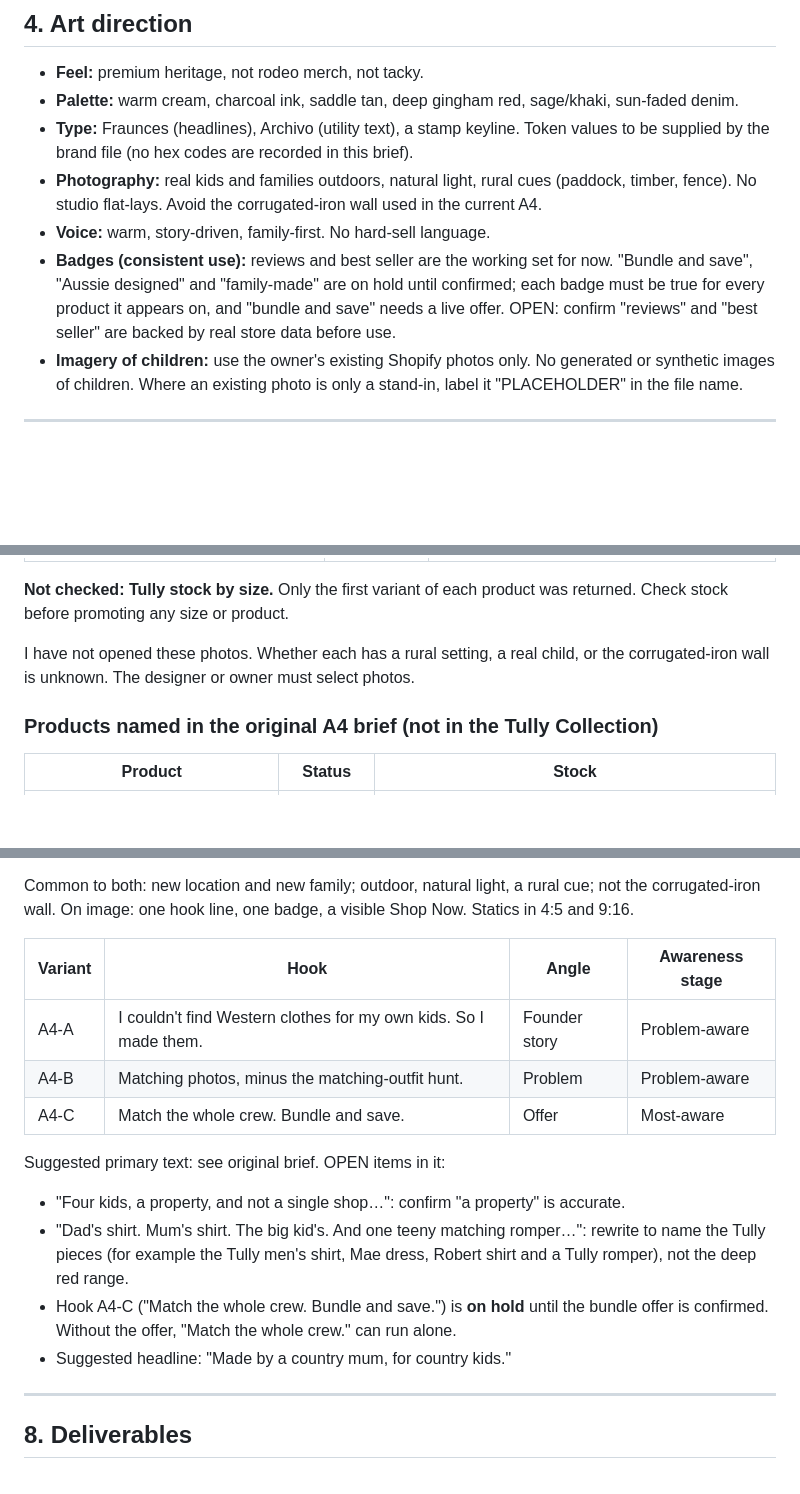
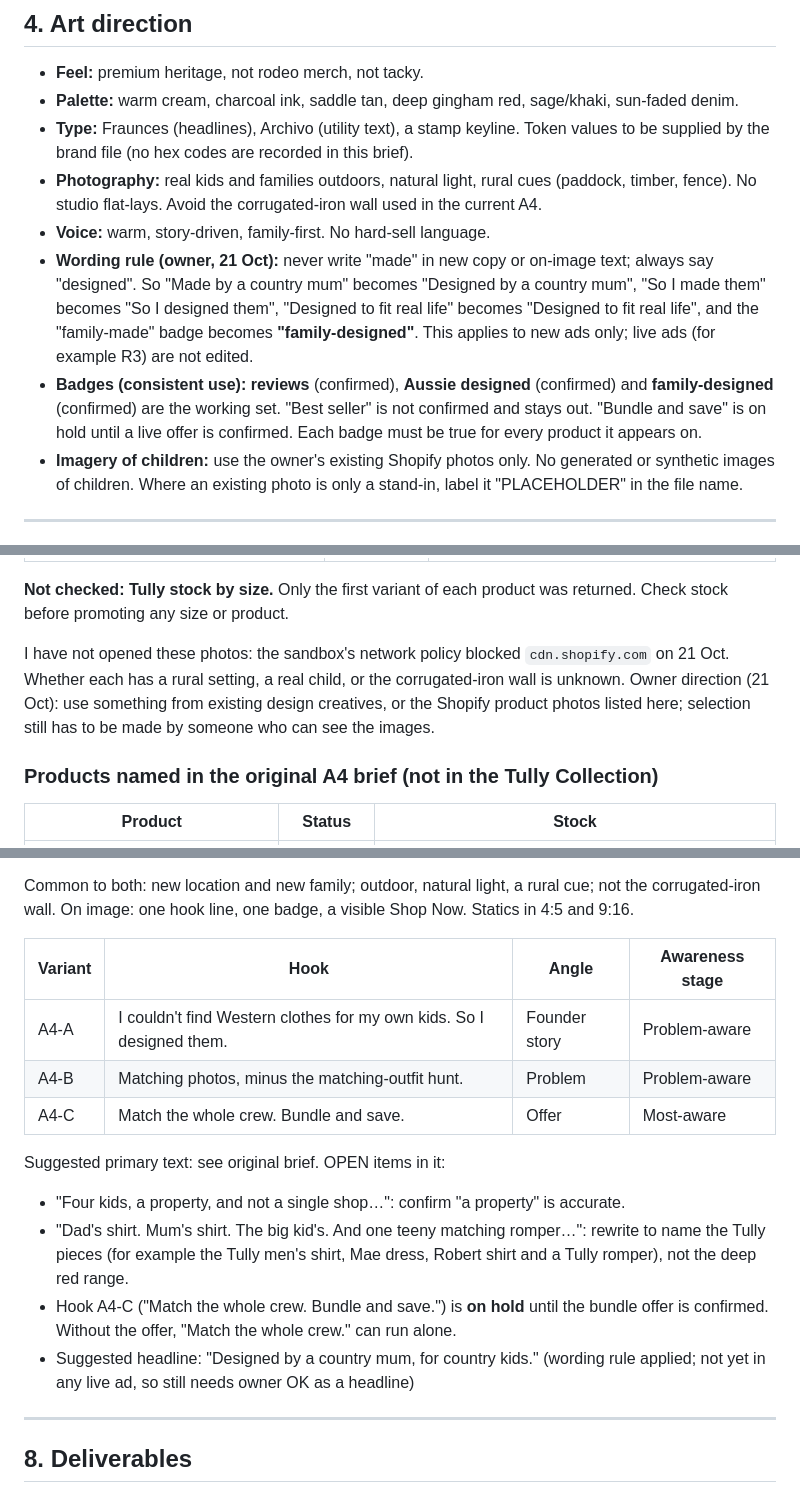
Before and after one commit to Littlewindmillcc/Claude, a Markdown page: docs/ad-creative-handoff-a5-a4.md, 3 parts joined by grey strips. Drawn GitHub-style; blank space fills up the shorter version.

```diff
--- a/docs/ad-creative-handoff-a5-a4.md
+++ b/docs/ad-creative-handoff-a5-a4.md
@@ -93,7 +93,8 @@ Consequences for this round:
 - **Type:** Fraunces (headlines), Archivo (utility text), a stamp keyline. Token values to be supplied by the brand file (no hex codes are recorded in this brief).
 - **Photography:** real kids and families outdoors, natural light, rural cues (paddock, timber, fence). No studio flat-lays. Avoid the corrugated-iron wall used in the current A4.
 - **Voice:** warm, story-driven, family-first. No hard-sell language.
-- **Badges (consistent use):** reviews and best seller are the working set for now. "Bundle and save", "Aussie designed" and "family-made" are on hold until confirmed; each badge must be true for every product it appears on, and "bundle and save" needs a live offer. OPEN: confirm "reviews" and "best seller" are backed by real store data before use.
+- **Wording rule (owner, 21 Oct):** never write "made" in new copy or on-image text; always say "designed". So "Made by a country mum" becomes "Designed by a country mum", "So I made them" becomes "So I designed them", "Designed to fit real life" becomes "Designed to fit real life", and the "family-made" badge becomes **"family-designed"**. This applies to new ads only; live ads (for example R3) are not edited.
+- **Badges (consistent use):** **reviews** (confirmed), **Aussie designed** (confirmed) and **family-designed** (confirmed) are the working set. "Best seller" is not confirmed and stays out. "Bundle and save" is on hold until a live offer is confirmed. Each badge must be true for every product it appears on.
 - **Imagery of children:** use the owner's existing Shopify photos only. No generated or synthetic images of children. Where an existing photo is only a stand-in, label it "PLACEHOLDER" in the file name.
 
 ---
@@ -120,7 +121,7 @@ Collection copy: "Same print, every size, all the family." Gingham, plaid and de
 
 **Not checked: Tully stock by size.** Only the first variant of each product was returned. Check stock before promoting any size or product.
 
-I have not opened these photos. Whether each has a rural setting, a real child, or the corrugated-iron wall is unknown. The designer or owner must select photos.
+I have not opened these photos: the sandbox's network policy blocked `cdn.shopify.com` on 21 Oct. Whether each has a rural setting, a real child, or the corrugated-iron wall is unknown. Owner direction (21 Oct): use something from existing design creatives, or the Shopify product photos listed here; selection still has to be made by someone who can see the images.
 
 ### Products named in the original A4 brief (not in the Tully Collection)
 
@@ -175,7 +176,7 @@ Common to both: new location and new family; outdoor, natural light, a rural cue
 
 | Variant | Hook | Angle | Awareness stage |
 |---|---|---|---|
-| A4-A | I couldn't find Western clothes for my own kids. So I made them. | Founder story | Problem-aware |
+| A4-A | I couldn't find Western clothes for my own kids. So I designed them. | Founder story | Problem-aware |
 | A4-B | Matching photos, minus the matching-outfit hunt. | Problem | Problem-aware |
 | A4-C | Match the whole crew. Bundle and save. | Offer | Most-aware |
 
@@ -183,7 +184,7 @@ Suggested primary text: see original brief. OPEN items in it:
 - "Four kids, a property, and not a single shop…": confirm "a property" is accurate.
 - "Dad's shirt. Mum's shirt. The big kid's. And one teeny matching romper…": rewrite to name the Tully pieces (for example the Tully men's shirt, Mae dress, Robert shirt and a Tully romper), not the deep red range.
 - Hook A4-C ("Match the whole crew. Bundle and save.") is **on hold** until the bundle offer is confirmed. Without the offer, "Match the whole crew." can run alone.
-- Suggested headline: "Made by a country mum, for country kids."
+- Suggested headline: "Designed by a country mum, for country kids." (wording rule applied; not yet in any live ad, so still needs owner OK as a headline)
 
 ---
 
```
Also changed, not shown: other parts of docs/ad-creative-handoff-a5-a4.md (+16 -17 lines).
